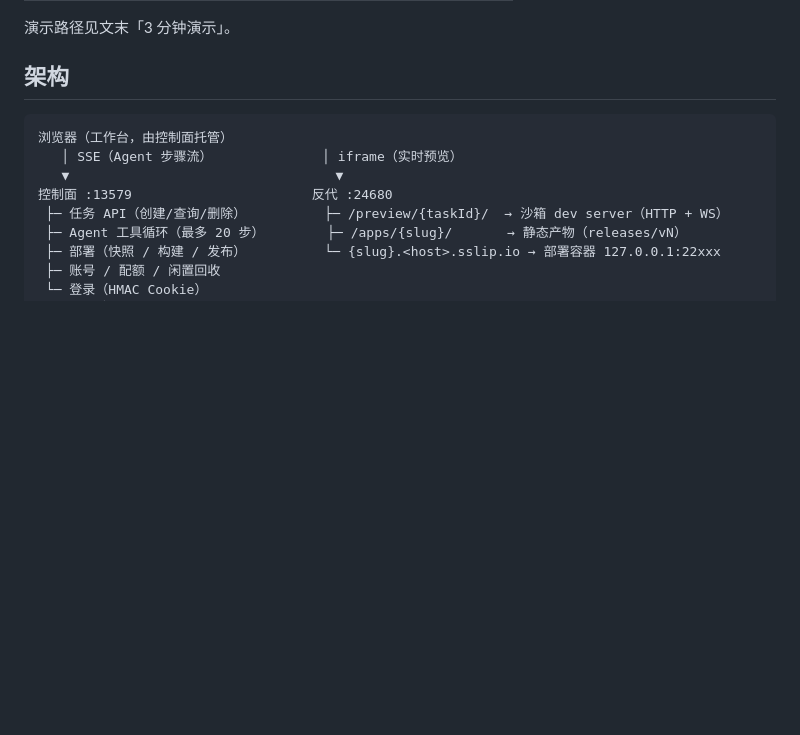
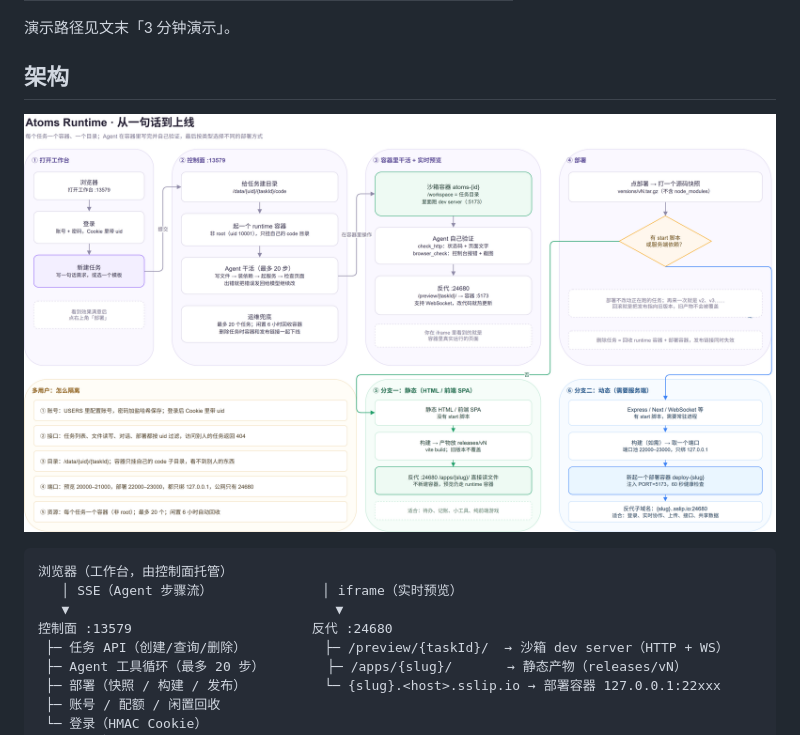
Before and after one commit to lymGitHub0123/atoms-runtime, a Markdown page: README.md, the part around the change. Rendered like a GitHub page; pictures changed too: docs/atoms-runtime-flow.png (added); blank space fills up the shorter version.

Commit message:
docs: 补充全流程图（静态/动态两条部署路径与多用户隔离）

````diff
--- a/README.md
+++ b/README.md
@@ -30,6 +30,9 @@ Atoms Runtime 把这件事做完整：
 演示路径见文末「3 分钟演示」。
 
 ## 架构
+
+![全流程](docs/atoms-runtime-flow.png)
+
 
 ```
 浏览器（工作台，由控制面托管）
````
Also changed, not shown: 1 other file.
